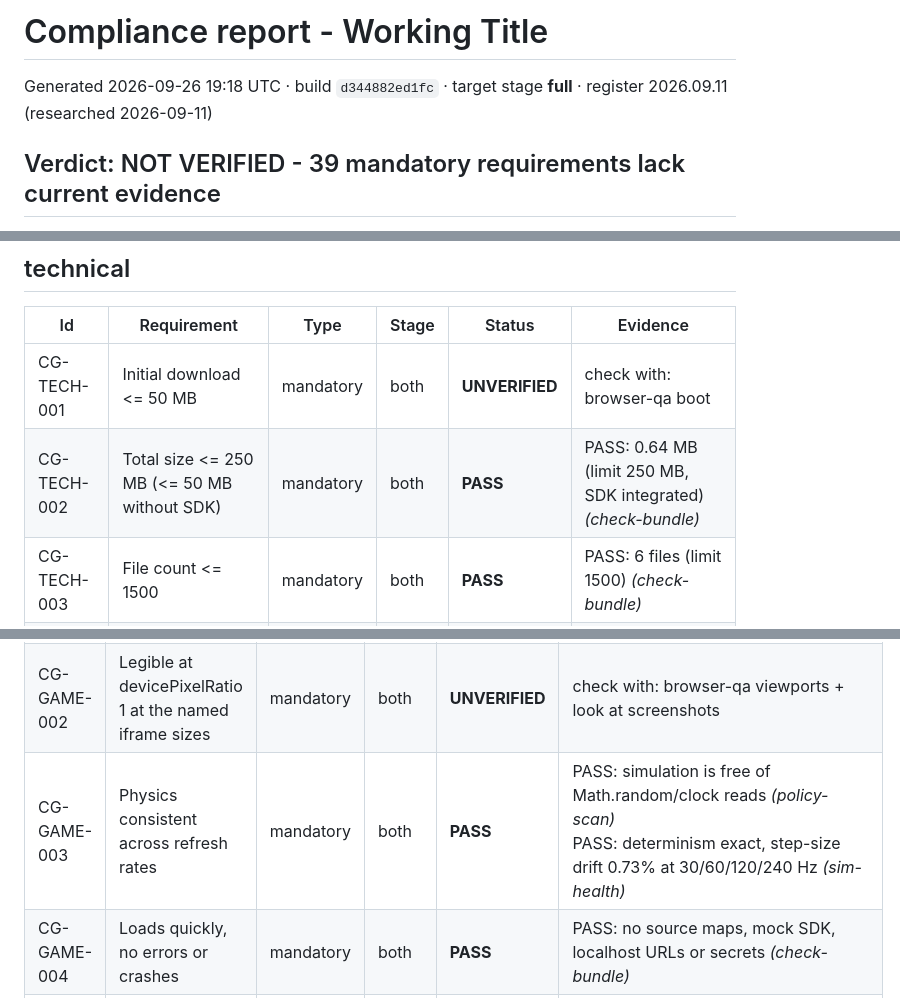
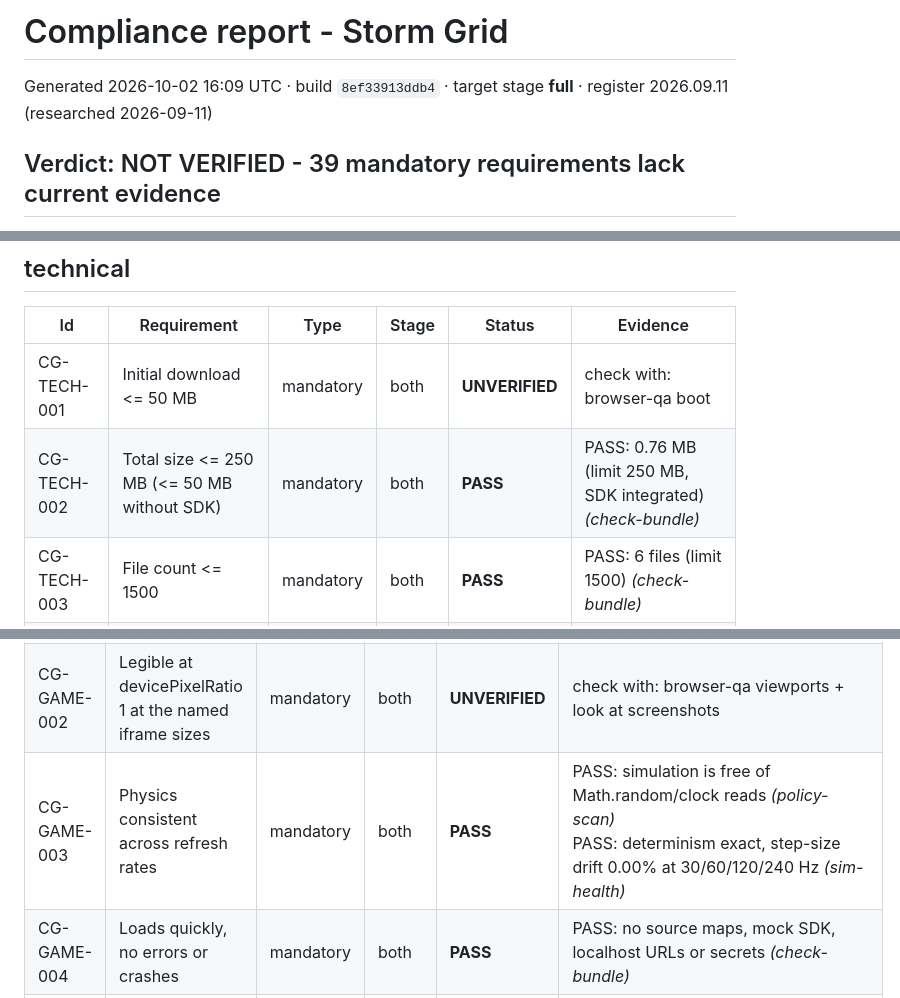
Before and after one commit to michailpopo/Game, a Markdown page: COMPLIANCE_REPORT.md, 3 parts joined by grey strips. GitHub-like rendering.

Commit message:
QA: refresh COMPLIANCE_REPORT.md from npm run qa:fast (2026-10-02)
Static checks green: sim-health, policy scan, licenses, poly, build, bundle (0.76 MB, 6 files).

Co-Authored-By: Claude Sonnet 5.5 <noreply@anthropic.com>
Claude-Session: https://claude.ai/code/session_01NPM6YxpE5BFJa19wFQnLbk

```diff
--- a/COMPLIANCE_REPORT.md
+++ b/COMPLIANCE_REPORT.md
@@ -1,6 +1,6 @@
-# Compliance report - Working Title
+# Compliance report - Storm Grid
 
-Generated 2026-09-26 19:18 UTC · build `d344882ed1fc` · target stage **full** · register 2026.09.11 (researched 2026-09-11)
+Generated 2026-10-02 16:09 UTC · build `8ef33913ddb4` · target stage **full** · register 2026.09.11 (researched 2026-09-11)
 
 ## Verdict: NOT VERIFIED - 39 mandatory requirements lack current evidence
 
@@ -17,7 +17,7 @@ Legend: PORTAL = can only be confirmed in the Developer Portal preview or by Cra
 | Id | Requirement | Type | Stage | Status | Evidence |
 |---|---|---|---|---|---|
 | CG-TECH-001 | Initial download <= 50 MB | mandatory | both | **UNVERIFIED** | check with: browser-qa boot |
-| CG-TECH-002 | Total size <= 250 MB (<= 50 MB without SDK) | mandatory | both | **PASS** | PASS: 0.64 MB (limit 250 MB, SDK integrated) _(check-bundle)_ |
+| CG-TECH-002 | Total size <= 250 MB (<= 50 MB without SDK) | mandatory | both | **PASS** | PASS: 0.76 MB (limit 250 MB, SDK integrated) _(check-bundle)_ |
 | CG-TECH-003 | File count <= 1500 | mandatory | both | **PASS** | PASS: 6 files (limit 1500) _(check-bundle)_ |
 | CG-TECH-004 | Mobile homepage eligibility: initial download <= 20 MB | mandatory | both | **UNVERIFIED** | check with: browser-qa boot |
 | CG-TECH-005 | Relative paths only | mandatory | both | **PASS** | PASS: no absolute asset paths _(check-bundle)_ |
@@ -37,7 +37,7 @@ Legend: PORTAL = can only be confirmed in the Developer Portal preview or by Cra
 |---|---|---|---|---|---|
 | CG-GAME-001 | New users land in gameplay (max 1 click) | mandatory | full | **UNVERIFIED** |  |
 | CG-GAME-002 | Legible at devicePixelRatio 1 at the named iframe sizes | mandatory | both | **UNVERIFIED** | check with: browser-qa viewports + look at screenshots |
-| CG-GAME-003 | Physics consistent across refresh rates | mandatory | both | **PASS** | PASS: simulation is free of Math.random/clock reads _(policy-scan)_<br>PASS: determinism exact, step-size drift 0.73% at 30/60/120/240 Hz _(sim-health)_ |
+| CG-GAME-003 | Physics consistent across refresh rates | mandatory | both | **PASS** | PASS: simulation is free of Math.random/clock reads _(policy-scan)_<br>PASS: determinism exact, step-size drift 0.00% at 30/60/120/240 Hz _(sim-health)_ |
 | CG-GAME-004 | Loads quickly, no errors or crashes | mandatory | both | **PASS** | PASS: no source maps, mock SDK, localhost URLs or secrets _(check-bundle)_ |
 | CG-GAME-005 | English localization; accurate translations from SDK locale | mandatory | both | **UNVERIFIED** |  |
 | CG-GAME-006 | Intuitive controls on each device type | mandatory | both | **UNVERIFIED** |  |
```
